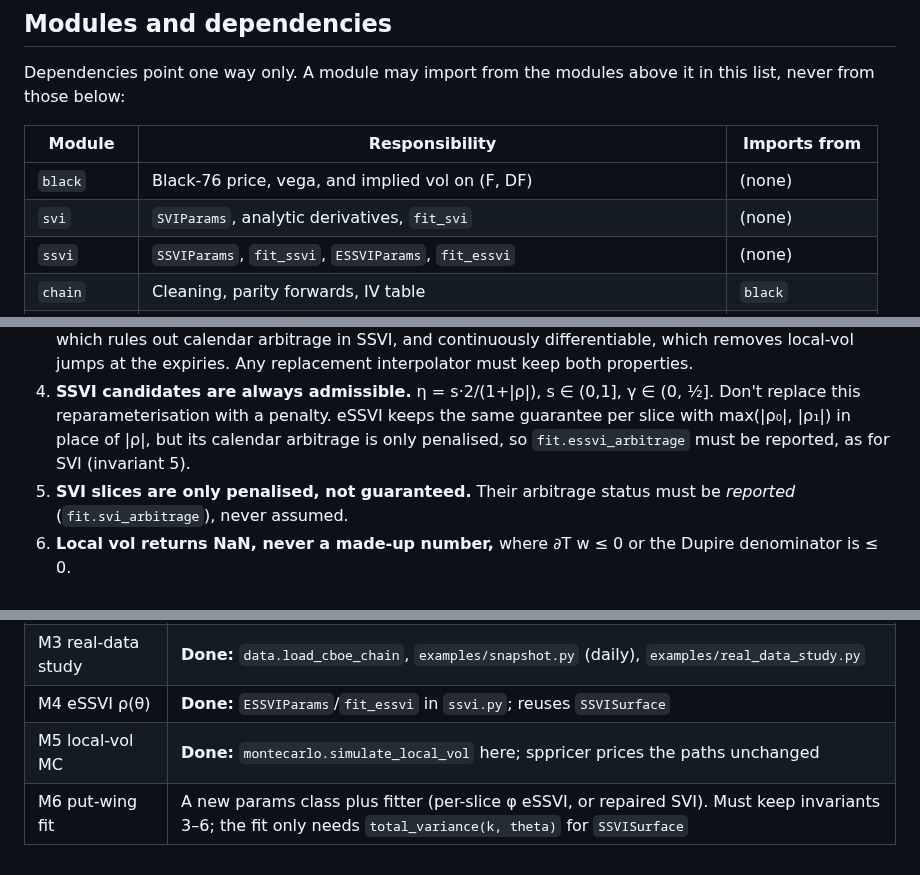
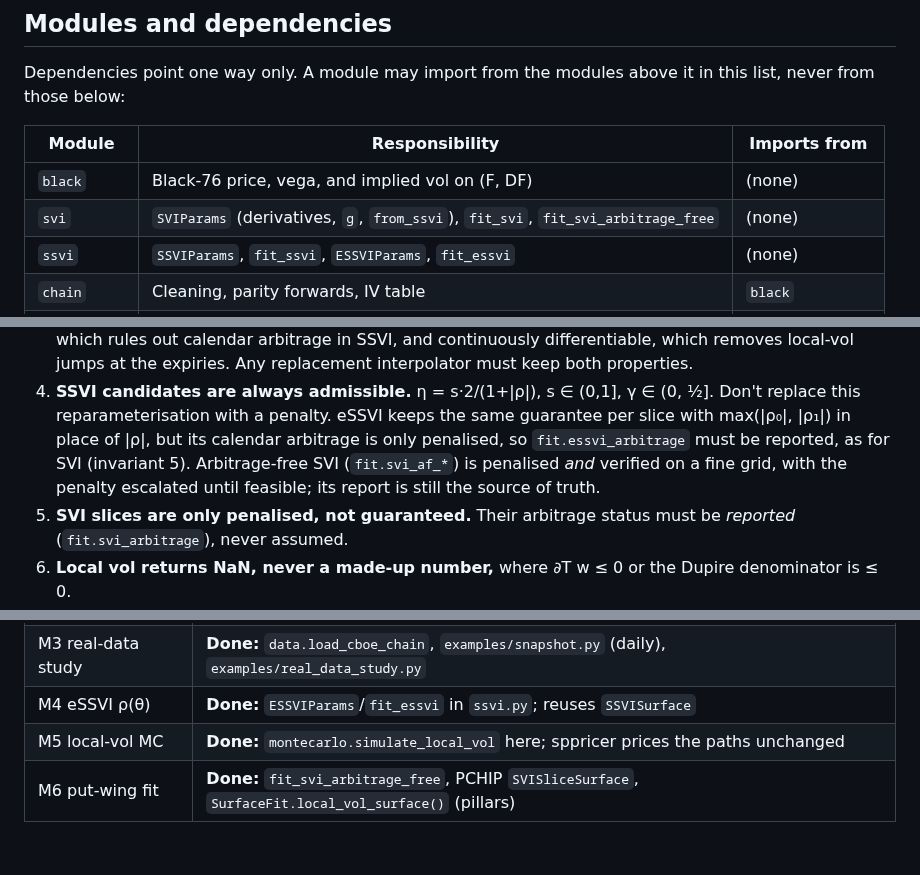
Before and after one commit to hossainyousuf751/volsurface, a Markdown page: docs/ARCHITECTURE.md, 3 parts joined by grey strips. Rendered like a GitHub page.

```diff
--- a/docs/ARCHITECTURE.md
+++ b/docs/ARCHITECTURE.md
@@ -40,7 +41,7 @@ list, never from those below:
 | Module | Responsibility | Imports from |
 |---|---|---|
 | `black` | Black-76 price, vega, and implied vol on (F, DF) | (none) |
-| `svi` | `SVIParams`, analytic derivatives, `fit_svi` | (none) |
+| `svi` | `SVIParams` (derivatives, `g`, `from_ssvi`), `fit_svi`, `fit_svi_arbitrage_free` | (none) |
 | `ssvi` | `SSVIParams`, `fit_ssvi`, `ESSVIParams`, `fit_essvi` | (none) |
 | `chain` | Cleaning, parity forwards, IV table | `black` |
 | `synthetic` | Option chains from a known SSVI truth | `black`, `ssvi` |
@@ -96,7 +97,9 @@ A change that breaks one of these is a bug, even if the tests still pass.
 4. **SSVI candidates are always admissible.** η = s·2/(1+|ρ|), s ∈ (0,1], γ ∈ (0, ½].
    Don't replace this reparameterisation with a penalty. eSSVI keeps the same guarantee per
    slice with max(|ρ₀|, |ρ₁|) in place of |ρ|, but its calendar arbitrage is only penalised,
-   so `fit.essvi_arbitrage` must be reported, as for SVI (invariant 5).
+   so `fit.essvi_arbitrage` must be reported, as for SVI (invariant 5). Arbitrage-free SVI
+   (`fit.svi_af_*`) is penalised *and* verified on a fine grid, with the penalty escalated
+   until feasible; its report is still the source of truth.
 5. **SVI slices are only penalised, not guaranteed.** Their arbitrage status must be
    *reported* (`fit.svi_arbitrage`), never assumed.
 6. **Local vol returns NaN, never a made-up number,** where ∂T w ≤ 0 or the Dupire
@@ -112,4 +115,4 @@ A change that breaks one of these is a bug, even if the tests still pass.
 | M3 real-data study | **Done:** `data.load_cboe_chain`, `examples/snapshot.py` (daily), `examples/real_data_study.py` |
 | M4 eSSVI ρ(θ) | **Done:** `ESSVIParams`/`fit_essvi` in `ssvi.py`; reuses `SSVISurface` |
 | M5 local-vol MC | **Done:** `montecarlo.simulate_local_vol` here; sppricer prices the paths unchanged |
-| M6 put-wing fit | A new params class plus fitter (per-slice φ eSSVI, or repaired SVI). Must keep invariants 3–6; the fit only needs `total_variance(k, theta)` for `SSVISurface` |
+| M6 put-wing fit | **Done:** `fit_svi_arbitrage_free`, PCHIP `SVISliceSurface`, `SurfaceFit.local_vol_surface()` (pillars) |
```
Also changed, not shown: other parts of docs/ARCHITECTURE.md (+1 -0 lines), README.md (+49 -21 lines), docs/smiles.png, docs/spx_smiles.png, 11 other files.
